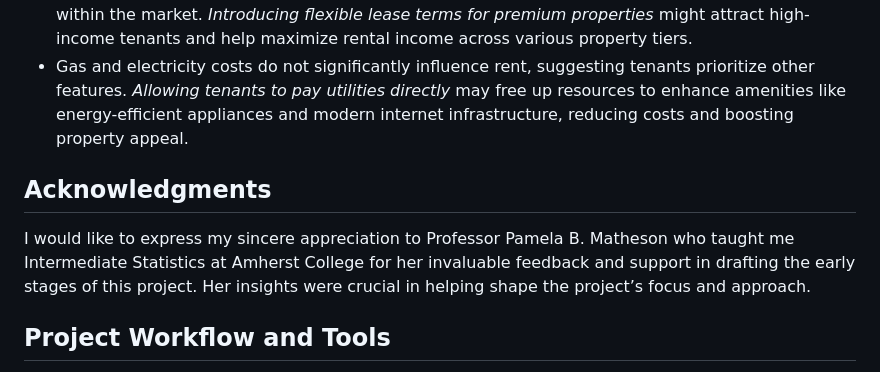
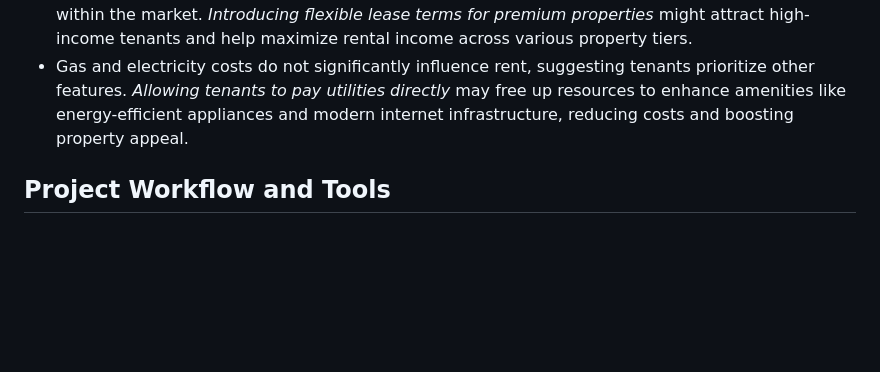
Before and after one commit to dinh-k/household-rent-prediction, a Markdown page: README.md, the part around the change. Rendered like a GitHub page; blank space fills up the shorter version.

```diff
--- a/README.md
+++ b/README.md
@@ -40,9 +40,6 @@ Key findings from the analysis include:
 - Household income is a strong predictor of rent, reflecting tenants' economic capacity. *Developing tiered property offerings—budget, mid-tier, and luxury*—could help cater to different income levels within the market. *Introducing flexible lease terms for premium properties* might attract high-income tenants and help maximize rental income across various property tiers.
 - Gas and electricity costs do not significantly influence rent, suggesting tenants prioritize other features. *Allowing tenants to pay utilities directly* may free up resources to enhance amenities like energy-efficient appliances and modern internet infrastructure, reducing costs and boosting property appeal.
 
-## Acknowledgments
-I would like to express my sincere appreciation to Professor Pamela B. Matheson who taught me Intermediate Statistics at Amherst College for her invaluable feedback and support in drafting the early stages of this project. Her insights were crucial in helping shape the project’s focus and approach.
-
 ## Project Workflow and Tools
 This project was first developed in R on a local desktop environment using RStudio as the IDE and later converted into an IPython Notebook hosted on Google Colab for better collaboration and portability. It utilizes the following R packages:
 
```
